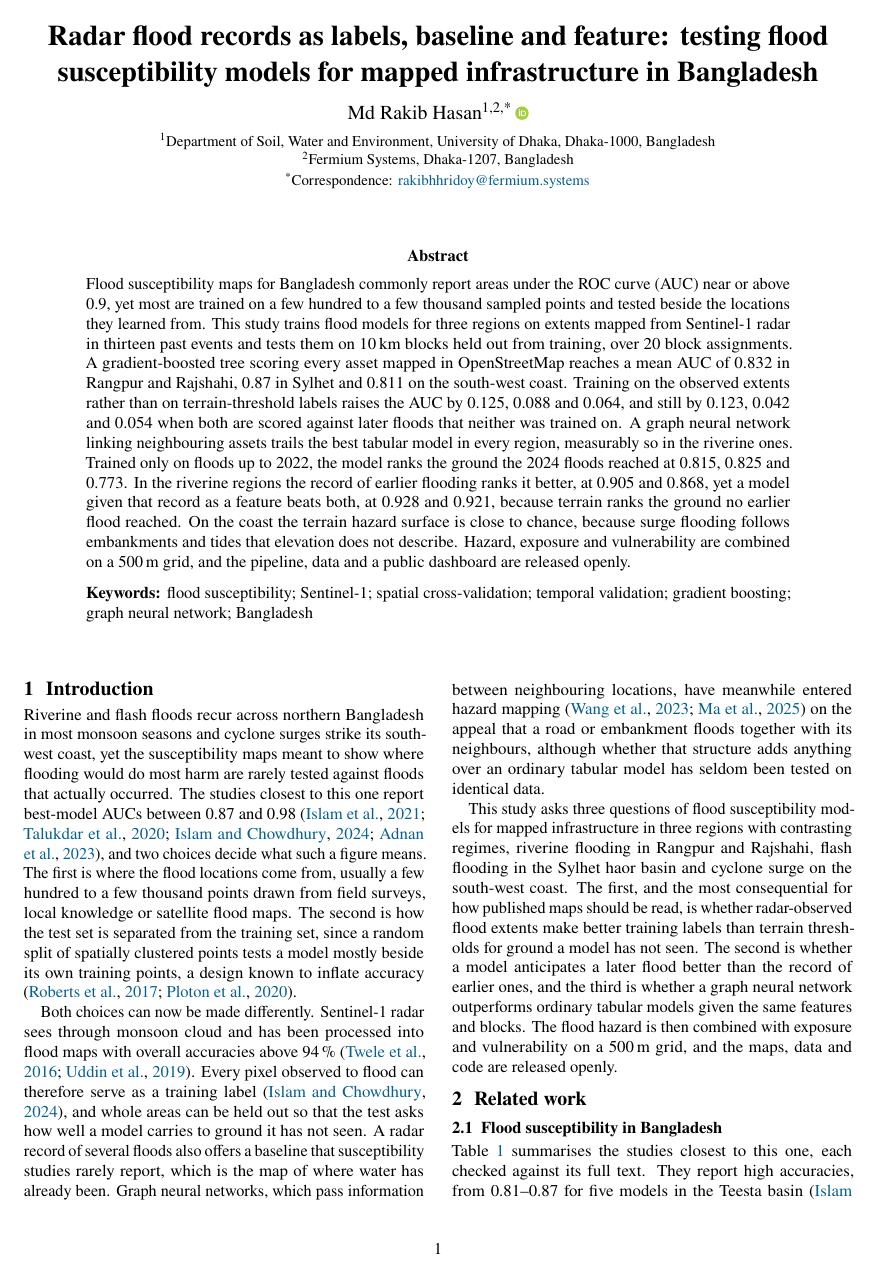
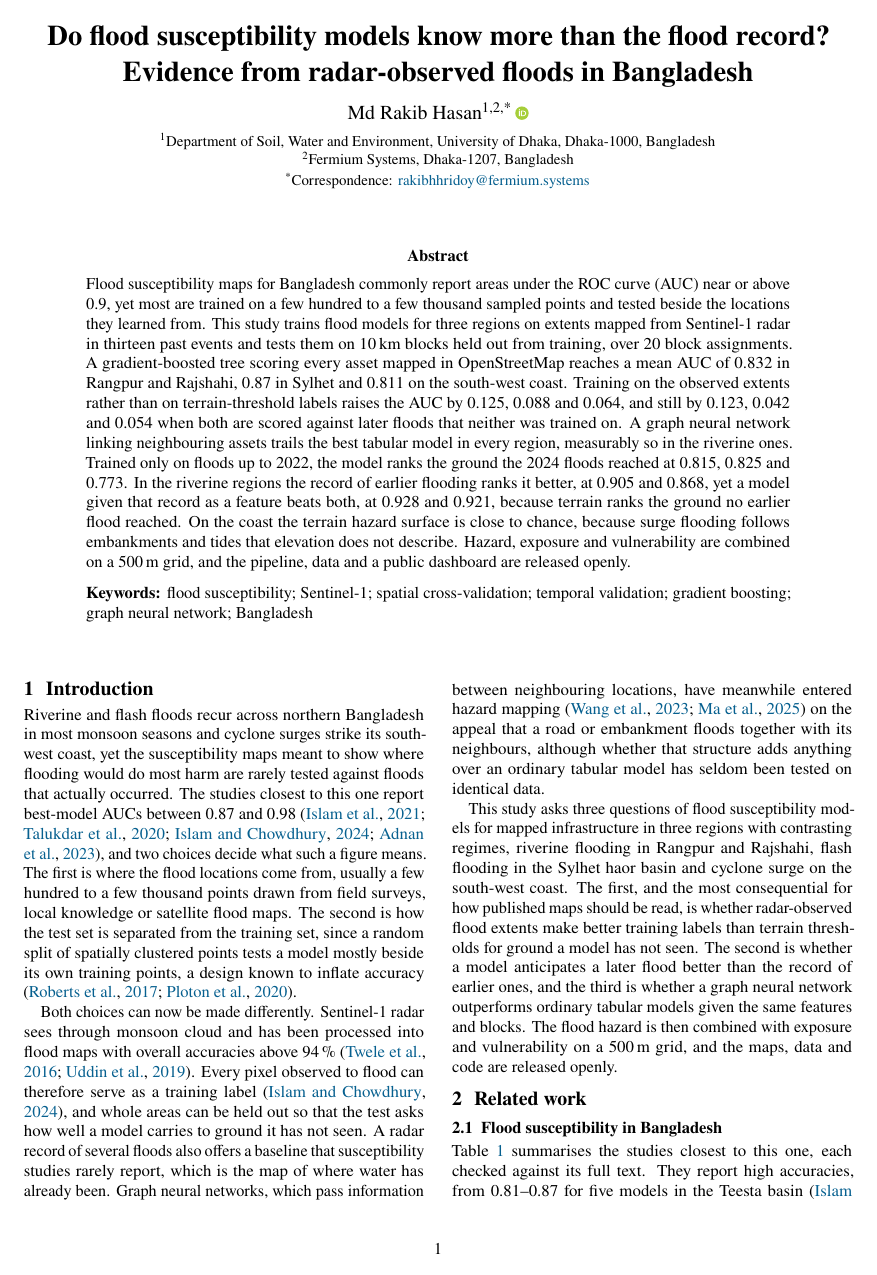
Before and after one commit to rakibhhridoy/rimes-mapathon, a LaTeX document (docs/paper/paper.tex): page 1 of 12. Compiled offline with pdfLaTeX.

Commit message:
Retitle the paper around its most original finding
"Do flood susceptibility models know more than the flood record? Evidence
from radar-observed floods in Bangladesh", in the paper, its PDF metadata
and the Supporting Information.

Co-Authored-By: Claude Opus 5.5 <noreply@anthropic.com>

```diff
--- a/docs/paper/paper.tex
+++ b/docs/paper/paper.tex
@@ -46,7 +46,7 @@
 
 % ── Journal draft: plain pages, no running header ──────────
 \pagestyle{plain}
-\hypersetup{pdftitle={Radar flood records as labels, baseline and feature: testing flood susceptibility models for mapped infrastructure in Bangladesh},
+\hypersetup{pdftitle={Do flood susceptibility models know more than the flood record? Evidence from radar-observed floods in Bangladesh},
             pdfauthor={Md Rakib Hasan}}
 \graphicspath{{../}}
 % Marks work still to be done before submission. Remove every one.
@@ -72,7 +72,7 @@
 
 \twocolumn[{%
 \begin{center}
-{\LARGE\bfseries Radar flood records as labels, baseline and feature: testing flood susceptibility models for mapped infrastructure in Bangladesh\par}
+{\LARGE\bfseries Do flood susceptibility models know more than the flood record? Evidence from radar-observed floods in Bangladesh\par}
 \vspace{0.9em}
 {\large Md Rakib Hasan\textsuperscript{1,2,*}\,\orcidlink{0009-0002-4007-7590}\par}
 \vspace{0.5em}
```
Also changed, not shown: docs/paper/supporting_information.tex (+1 -1 lines), docs/paper/supporting_information.pdf.
